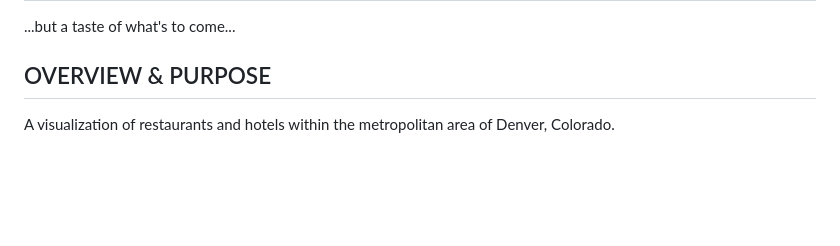
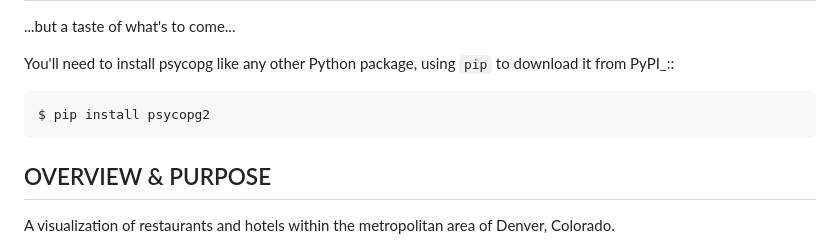
Before and after one commit to famndox/P3-jellyRoots, a Markdown page: README.md, the part around the change. Drawn GitHub-style; blank space fills up the shorter version.

Commit message:
pip install

```diff
--- a/README.md
+++ b/README.md
@@ -2,6 +2,11 @@
 =============================
 
 ...but a taste of what's to come...
+
+You'll need to install psycopg like any other Python
+package, using ``pip`` to download it from PyPI_::
+
+    $ pip install psycopg2
 
 OVERVIEW & PURPOSE
 -
```
